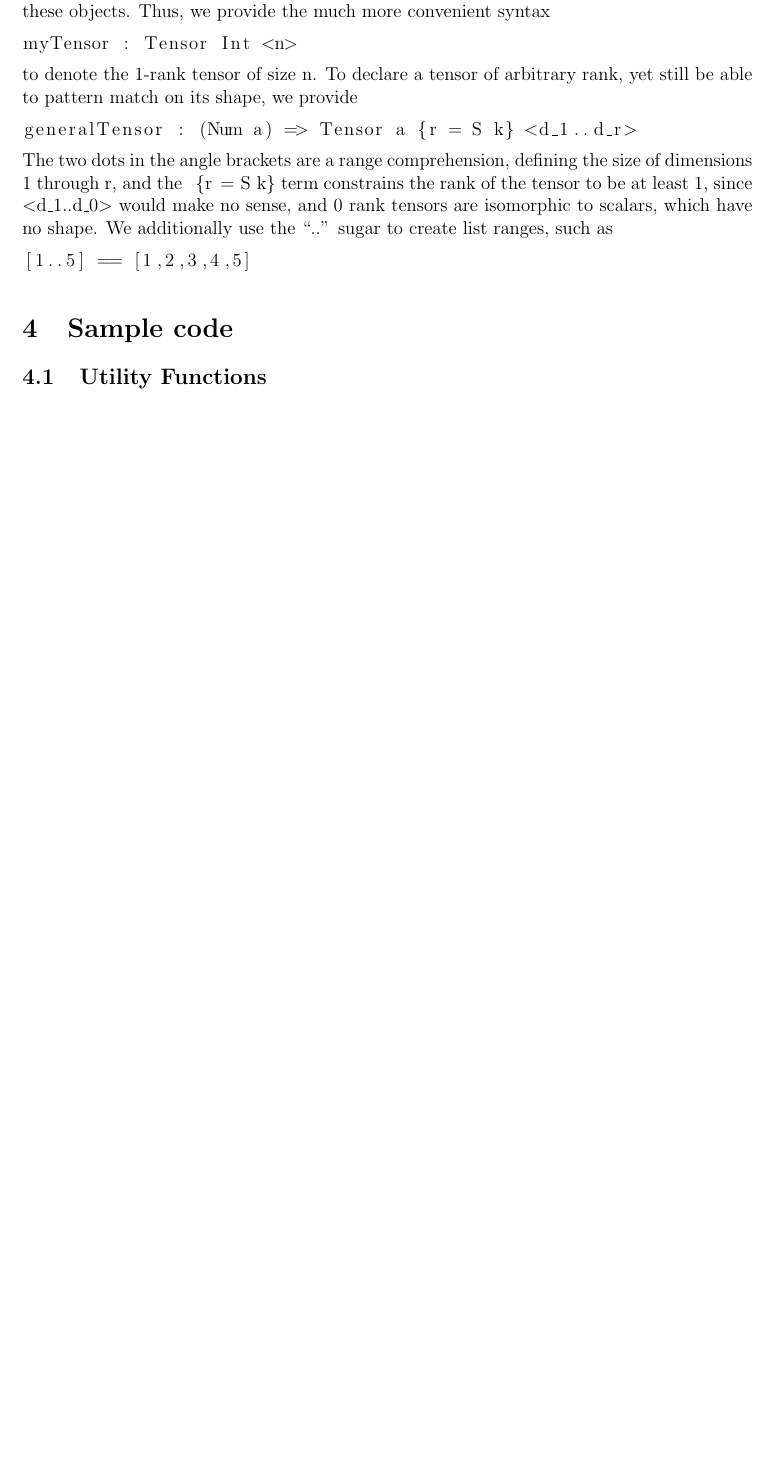
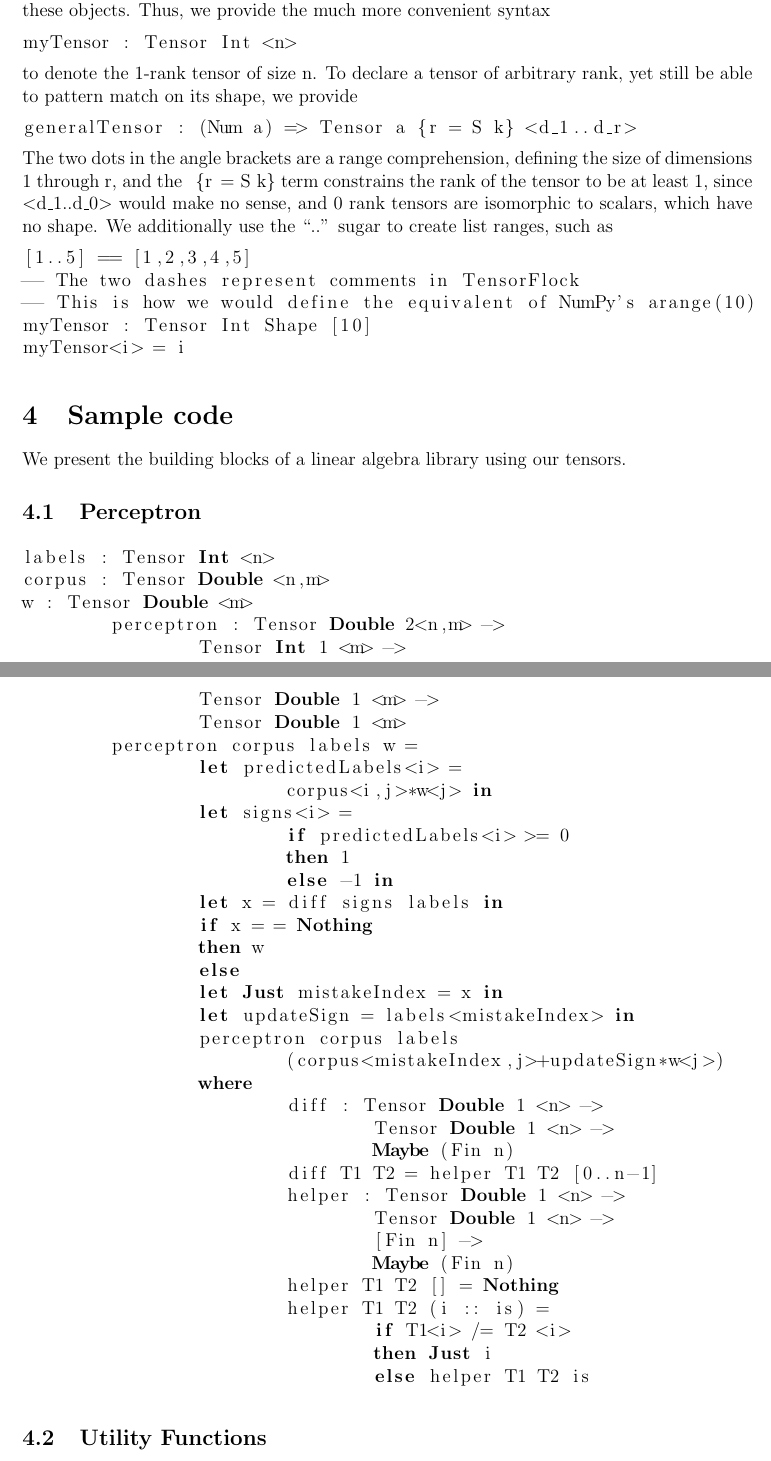
Before and after one commit to laurenarnett/TensorFlock, a LaTeX document (tensorflock proposal.tex): part of page 5 of 7 before the commit and two parts of pages 5 and 6 of 8 after it, the two joined at a grey line, cut so that both start at the same text, the shorter picture padded with empty space. Compiled offline with pdfLaTeX.

Commit message:
Perceptron Algorithm
Addition of Perceptron algorithm for code sample.

```diff
--- a/tensorflock proposal.tex
+++ b/tensorflock proposal.tex
@@ -1,4 +1,4 @@
-\title{Tensor Flock: A Short Description of this Language}
+\title{TensorFlock: A Functional Tensor-Manipulation Language}
 
 \author{}
 
@@ -171,9 +178,54 @@ The two dots in the angle brackets are a range comprehension, defining the size
 \lstinline{<d_1..d_0>} would make no sense, and 0 rank tensors are isomorphic to scalars, which have no shape. We additionally use the ``..'' sugar to create list ranges, such as
 \begin{lstlisting}
 [1..5] == [1,2,3,4,5]
+-- The two dashes represent comments in TensorFlock
+-- This is how we would define the equivalent of NumPy's arange(10)
+myTensor : Tensor Int Shape [10]
+myTensor<i> = i
 \end{lstlisting}
 
 \section{Sample code}
+We present the building blocks of a linear algebra library using our tensors.
+\subsection{Perceptron}
+\begin{lstlisting}[language=Haskell]
+labels : Tensor Int <n>
+corpus : Tensor Double <n,m>
+w : Tensor Double <m>
+	perceptron : Tensor Double 2<n,m> ->
+		Tensor Int 1 <m> ->
+		Tensor Double 1 <m> ->
+		Tensor Double 1 <m>
+	perceptron corpus labels w =
+		let predictedLabels<i> =
+			corpus<i,j>*w<j> in
+		let signs<i> =
+			if predictedLabels<i> >= 0
+			then 1
+			else -1 in
+		let x = diff signs labels in
+		if x = = Nothing
+		then w
+		else
+		let Just mistakeIndex = x in
+		let updateSign = labels<mistakeIndex> in
+		perceptron corpus labels
+			(corpus<mistakeIndex,j>+updateSign*w<j>)
+		where
+			diff : Tensor Double 1 <n> ->
+				Tensor Double 1 <n> ->
+				Maybe (Fin n)
+			diff T1 T2 = helper T1 T2 [0..n-1]
+			helper : Tensor Double 1 <n> ->
+				Tensor Double 1 <n> ->
+				[Fin n] ->
+				Maybe (Fin n)
+			helper T1 T2 [] = Nothing
+			helper T1 T2 (i :: is) =
+				if T1<i> /= T2 <i>
+				then Just i
+				else helper T1 T2 is
+\end{lstlisting}
+
 \subsection{Utility Functions}
 \begin{lstlisting}[language=Haskell]
 
```
Also changed, not shown: tensorflock proposal.pdf, tensorflock proposal.tex (19 more changed lines).
